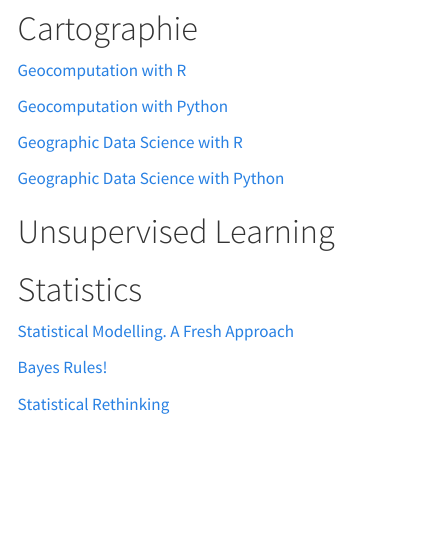
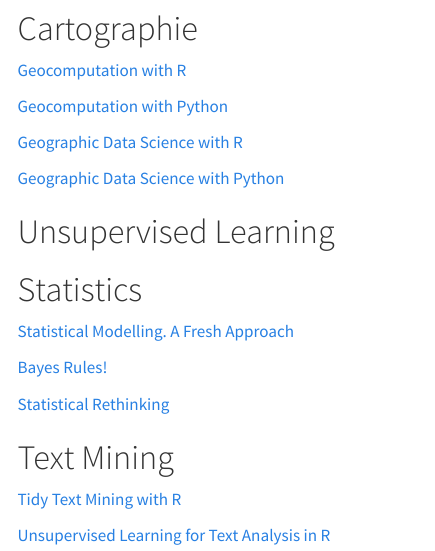
Before and after one commit to tblk/enquetes-quantitatives, a Quarto document (ressources.qmd): the page in a window 1100 px wide, from 410 px down. Rendered offline with R 4.5, knitr and Pandoc in place of Quarto, with nearby package versions; menus at the side of the page are left out.

Commit message:
add tm ressources

```diff
--- a/ressources.qmd
+++ b/ressources.qmd
@@ -39,3 +39,9 @@ title: "Ressources"
 [Bayes Rules!]()
 
 [Statistical Rethinking]()
+
+# Text Mining
+
+[Tidy Text Mining with R]()
+
+[Unsupervised Learning for Text Analysis in R]()
```
